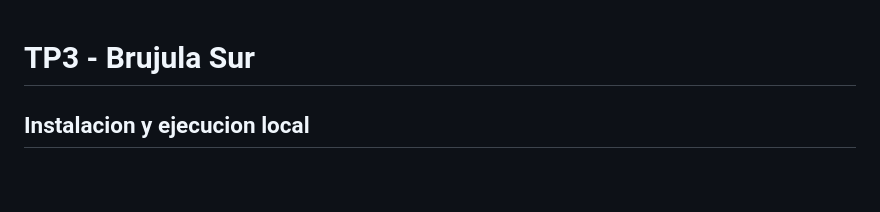
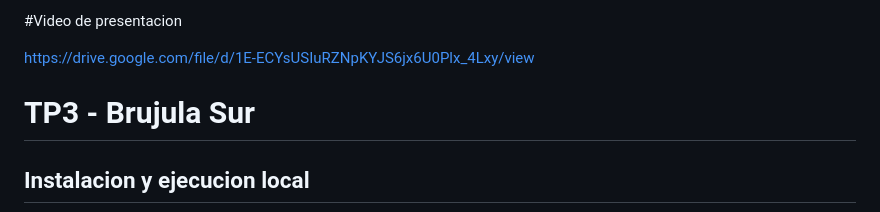
Before and after one commit to prieto555/Tp3_Prog.-y-Servicios-Web, a Markdown page: README.md, the part around the change. Rendered like a GitHub page; blank space fills up the shorter version.

Commit message:
Add presentation video link to README

```diff
--- a/README.md
+++ b/README.md
@@ -1,3 +1,7 @@
+#Video de presentacion
+
+https://drive.google.com/file/d/1E-ECYsUSIuRZNpKYJS6jx6U0Plx_4Lxy/view
+
 # TP3 - Brujula Sur
 
 ## Instalacion y ejecucion local
```
